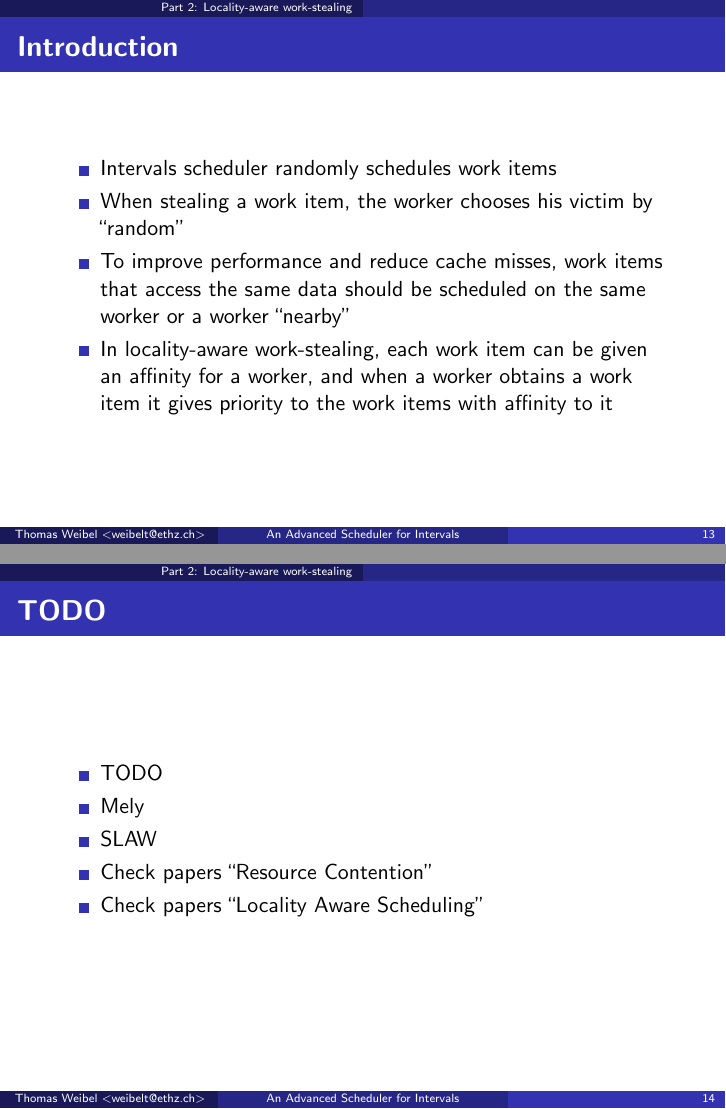
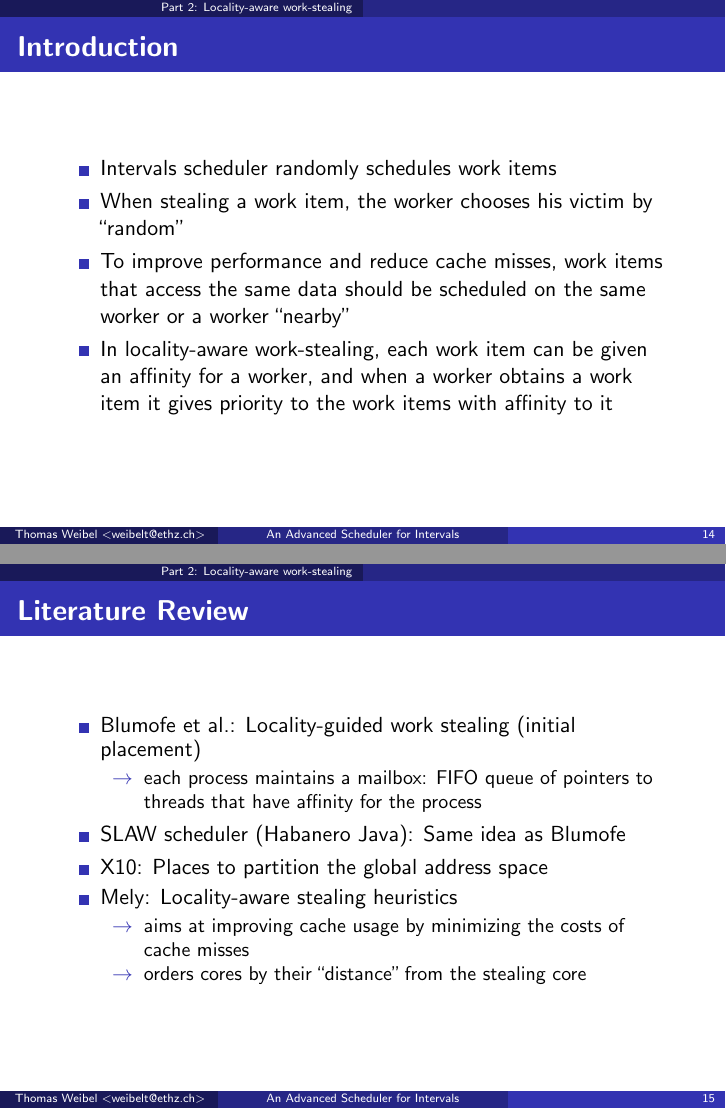
Before and after one commit to thom/eth-intervals-thesis-presentation, LaTeX slides (presentation.notes.tex, which reads presentation.tex): pages 13 and 14 of 14 before the commit and pages 14 and 15 of 15 after it, joined at a grey line. Compiled offline with pdfLaTeX.

Commit message:
Half-way meeting presentation

```diff
--- a/presentation.tex
+++ b/presentation.tex
@@ -278,13 +305,23 @@ public final E getAndSet(int i, E newValue) {
   \end{itemize}
 \end{frame}
 
-\begin{frame}{TODO}
+\begin{frame}{Literature Review}
   \begin{itemize}
-  \item TODO
-  \item Mely
-  \item SLAW
-  \item Check papers ``Resource Contention''
-  \item Check papers ``Locality Aware Scheduling''
+  \item Blumofe et al.: Locality-guided work stealing (initial
+    placement)
+    \begin{itemize}
+    \item[$\rightarrow$] each process maintains a mailbox: FIFO queue
+      of pointers to threads that have affinity for the process
+    \end{itemize}
+  \item SLAW scheduler (Habanero Java): Same idea as Blumofe
+  \item X10: Places to partition the global address space
+  \item Mely: Locality-aware stealing heuristics
+    \begin{itemize}
+    \item[$\rightarrow$] aims at improving cache usage by minimizing
+      the costs of cache misses
+    \item[$\rightarrow$] orders cores by their ``distance'' from the
+      stealing core
+    \end{itemize}
   \end{itemize}
 \end{frame}
 
```
Also changed, not shown: presentation.tex (29 more changed lines).
